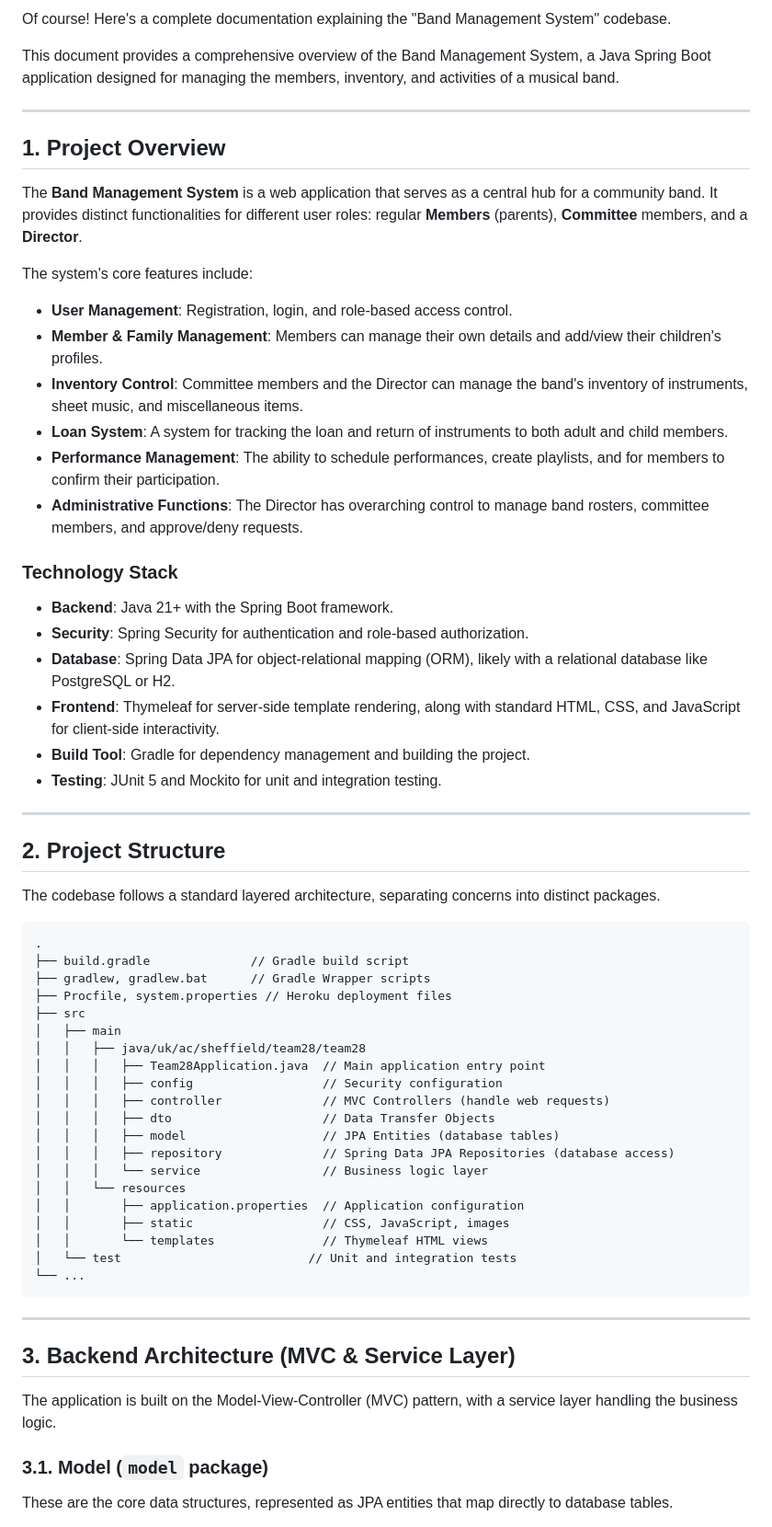
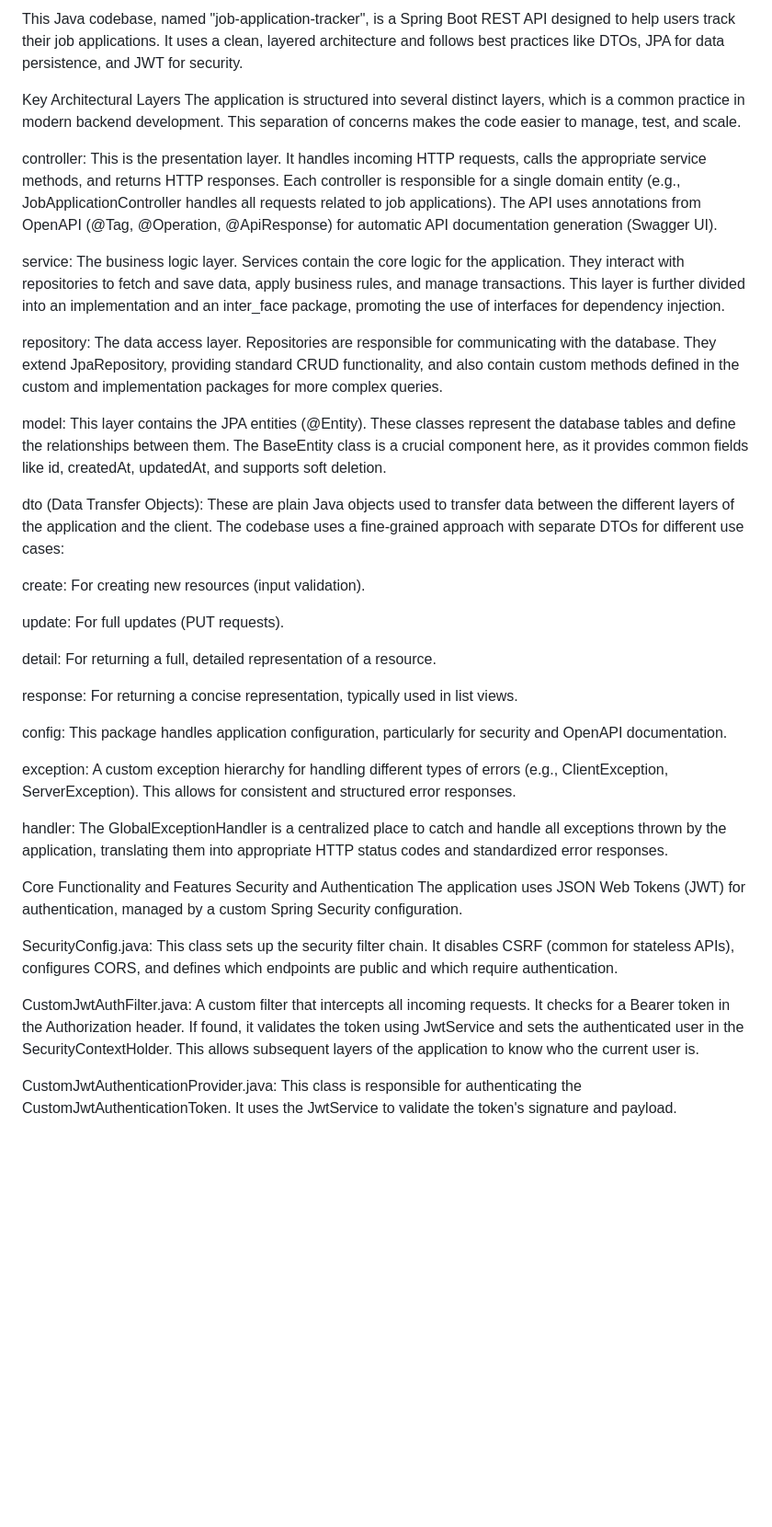
Before and after one commit to VictoriousWealth/job-application-tracker, a Markdown page: CVREADME.md, the part around one of its changes. Shown at 92% size. Rendered like a GitHub page; blank space fills up the shorter version.

````diff
--- a/CVREADME.md
+++ b/CVREADME.md
@@ -1,67 +1,39 @@
-Of course\! Here's a complete documentation explaining the "Band Management System" codebase.
+This Java codebase, named "job-application-tracker", is a Spring Boot REST API designed to help users track their job applications. It uses a clean, layered architecture and follows best practices like DTOs, JPA for data persistence, and JWT for security.
 
-This document provides a comprehensive overview of the Band Management System, a Java Spring Boot application designed for managing the members, inventory, and activities of a musical band.
+Key Architectural Layers
+The application is structured into several distinct layers, which is a common practice in modern backend development. This separation of concerns makes the code easier to manage, test, and scale.
 
------
+controller: This is the presentation layer. It handles incoming HTTP requests, calls the appropriate service methods, and returns HTTP responses. Each controller is responsible for a single domain entity (e.g., JobApplicationController handles all requests related to job applications). The API uses annotations from OpenAPI (@Tag, @Operation, @ApiResponse) for automatic API documentation generation (Swagger UI).
 
-## 1\. Project Overview
+service: The business logic layer. Services contain the core logic for the application. They interact with repositories to fetch and save data, apply business rules, and manage transactions. This layer is further divided into an implementation and an inter_face package, promoting the use of interfaces for dependency injection.
 
-The **Band Management System** is a web application that serves as a central hub for a community band. It provides distinct functionalities for different user roles: regular **Members** (parents), **Committee** members, and a **Director**.
+repository: The data access layer. Repositories are responsible for communicating with the database. They extend JpaRepository, providing standard CRUD functionality, and also contain custom methods defined in the custom and implementation packages for more complex queries.
 
-The system's core features include:
+model: This layer contains the JPA entities (@Entity). These classes represent the database tables and define the relationships between them. The BaseEntity class is a crucial component here, as it provides common fields like id, createdAt, updatedAt, and supports soft deletion.
 
-  * **User Management**: Registration, login, and role-based access control.
-  * **Member & Family Management**: Members can manage their own details and add/view their children's profiles.
-  * **Inventory Control**: Committee members and the Director can manage the band's inventory of instruments, sheet music, and miscellaneous items.
-  * **Loan System**: A system for tracking the loan and return of instruments to both adult and child members.
-  * **Performance Management**: The ability to schedule performances, create playlists, and for members to confirm their participation.
-  * **Administrative Functions**: The Director has overarching control to manage band rosters, committee members, and approve/deny requests.
+dto (Data Transfer Objects): These are plain Java objects used to transfer data between the different layers of the application and the client. The codebase uses a fine-grained approach with separate DTOs for different use cases:
 
-### Technology Stack
+create: For creating new resources (input validation).
 
-  * **Backend**: Java 21+ with the Spring Boot framework.
-  * **Security**: Spring Security for authentication and role-based authorization.
-  * **Database**: Spring Data JPA for object-relational mapping (ORM), likely with a relational database like PostgreSQL or H2.
-  * **Frontend**: Thymeleaf for server-side template rendering, along with standard HTML, CSS, and JavaScript for client-side interactivity.
-  * **Build Tool**: Gradle for dependency management and building the project.
-  * **Testing**: JUnit 5 and Mockito for unit and integration testing.
+update: For full updates (PUT requests).
 
------
+detail: For returning a full, detailed representation of a resource.
 
-## 2\. Project Structure
+response: For returning a concise representation, typically used in list views.
 
-The codebase follows a standard layered architecture, separating concerns into distinct packages.
+config: This package handles application configuration, particularly for security and OpenAPI documentation.
 
-```plaintext
-.
-├── build.gradle              // Gradle build script
-├── gradlew, gradlew.bat      // Gradle Wrapper scripts
-├── Procfile, system.properties // Heroku deployment files
-├── src
-│   ├── main
-│   │   ├── java/uk/ac/sheffield/team28/team28
-│   │   │   ├── Team28Application.java  // Main application entry point
-│   │   │   ├── config                  // Security configuration
-│   │   │   ├── controller              // MVC Controllers (handle web requests)
-│   │   │   ├── dto                     // Data Transfer Objects
-│   │   │   ├── model                   // JPA Entities (database tables)
-│   │   │   ├── repository              // Spring Data JPA Repositories (database access)
-│   │   │   └── service                 // Business logic layer
-│   │   └── resources
-│   │       ├── application.properties  // Application configuration
-│   │       ├── static                  // CSS, JavaScript, images
-│   │       └── templates               // Thymeleaf HTML views
-│   └── test                          // Unit and integration tests
-└── ...
-```
+exception: A custom exception hierarchy for handling different types of errors (e.g., ClientException, ServerException). This allows for consistent and structured error responses.
 
------
+handler: The GlobalExceptionHandler is a centralized place to catch and handle all exceptions thrown by the application, translating them into appropriate HTTP status codes and standardized error responses.
 
-## 3\. Backend Architecture (MVC & Service Layer)
+Core Functionality and Features
+Security and Authentication
+The application uses JSON Web Tokens (JWT) for authentication, managed by a custom Spring Security configuration.
 
-The application is built on the Model-View-Controller (MVC) pattern, with a service layer handling the business logic.
+SecurityConfig.java: This class sets up the security filter chain. It disables CSRF (common for stateless APIs), configures CORS, and defines which endpoints are public and which require authentication.
 
-### 3.1. Model (`model` package)
+CustomJwtAuthFilter.java: A custom filter that intercepts all incoming requests. It checks for a Bearer token in the Authorization header. If found, it validates the token using JwtService and sets the authenticated user in the SecurityContextHolder. This allows subsequent layers of the application to know who the current user is.
 
-These are the core data structures, represented as JPA entities that map directly to database tables.
+CustomJwtAuthenticationProvider.java: This class is responsible for authenticating the CustomJwtAuthenticationToken. It uses the JwtService to validate the token's signature and payload.
 
````
Also changed, not shown: other parts of CVREADME.md (+16 -74 lines).
